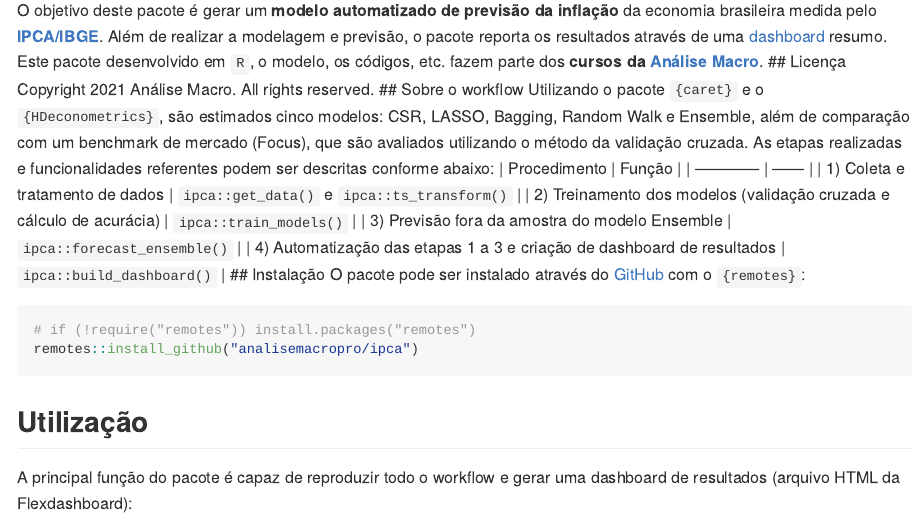
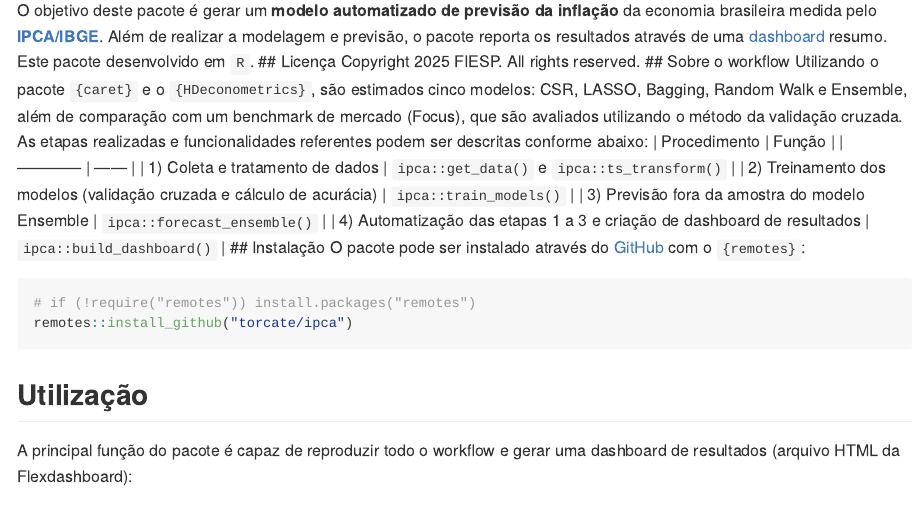
Before and after one commit to torcate/ipca, an R Markdown document (ipca/README.Rmd): the page in a window 1100 px wide, from 110 px down. Rendered offline with R 4.5, knitr and Pandoc, with nearby package versions; some code elsewhere in the file could not run offline.

Commit message:
Initial commit

````diff
--- a/ipca/README.Rmd
+++ b/ipca/README.Rmd
@@ -12,9 +12,9 @@ knitr::opts_chunk$set(
 ```
 # ipca
 O objetivo deste pacote é gerar um **modelo automatizado de previsão da inflação** da economia brasileira medida pelo **[IPCA/IBGE](https://www.ibge.gov.br/estatisticas/economicas/precos-e-custos/9256-indice-nacional-de-precos-ao-consumidor-amplo.html)**. Além de realizar a modelagem e previsão, o pacote reporta os resultados através de uma [dashboard](https://torcate.github.io/github//ipca/) resumo.
-Este pacote desenvolvido em `R`, o modelo, os códigos, etc. fazem parte dos **cursos da [Análise Macro](https://analisemacro.com.br/)**.
+Este pacote desenvolvido em `R`.
 ## Licença
-Copyright 2021 Análise Macro. All rights reserved.
+Copyright 2025 FIESP. All rights reserved.
 ## Sobre o workflow
 Utilizando o pacote `{caret}` e o `{HDeconometrics}`, são estimados cinco modelos: CSR, LASSO, Bagging, Random Walk e Ensemble, além de comparação com um benchmark de mercado (Focus), que são avaliados utilizando o método da validação cruzada.
 As etapas realizadas e funcionalidades referentes podem ser descritas conforme abaixo:
@@ -28,7 +28,7 @@ As etapas realizadas e funcionalidades referentes podem ser descritas conforme a
 O pacote pode ser instalado através do [GitHub](https://github.com/) com o `{remotes}`:
 ```{r}
 # if (!require("remotes")) install.packages("remotes")
-remotes::install_github("analisemacropro/ipca")
+remotes::install_github("torcate/ipca")
 ```
 ## Utilização
 A principal função do pacote é capaz de reproduzir todo o workflow e gerar uma dashboard de resultados (arquivo HTML da Flexdashboard):
````
